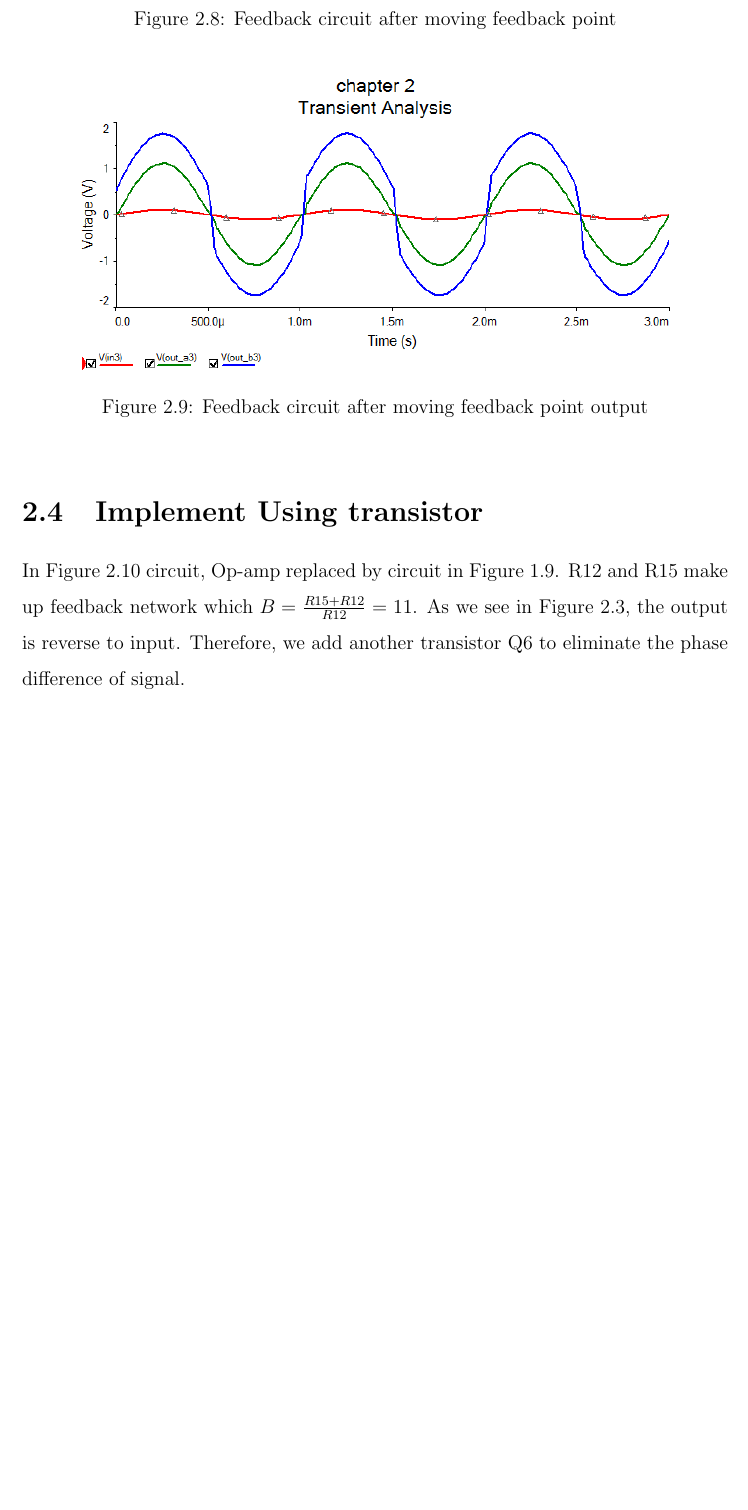
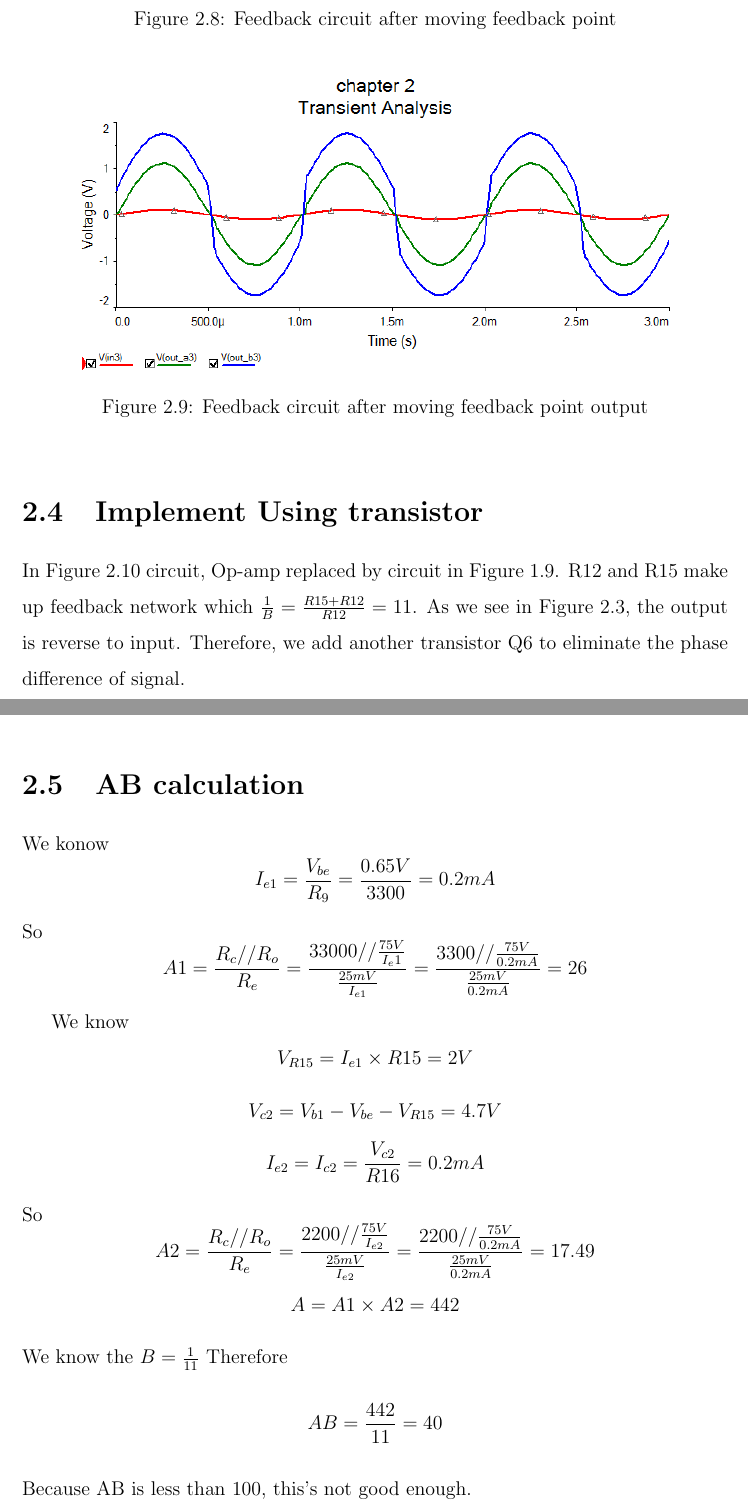
Before and after one commit to specter4mjy/Fianl-Year-Project, a LaTeX thesis (Source/main.tex, which reads Source/chap2.tex): part of page 18 of 42 before the commit and two parts of pages 18 and 20 of 42 after it, the two joined at a grey line, cut so that both start at the same text, the shorter picture padded with empty space. Compiled offline with pdfLaTeX.

Commit message:
add AB calculation

```diff
--- a/Source/chap2.tex
+++ b/Source/chap2.tex
@@ -108,7 +108,7 @@ Next step, we move feedback point from Pin 5 of Op-Amp U6 to the emiter teminal
 \label{fig:transistorfeedback}
 \end{figure}
 
-In Figure \ref{fig:transistorfeedback} circuit, Op-amp replaced by circuit in Figure \ref{fig:add voltage divider}. R12 and R15 make up feedback network which $ B = \frac{R15+R12}{R12} = 11 $. As we see in Figure \ref{fig:Op-amp  feedback simulation result }, the output is reverse to input. Therefore, we add another transistor Q6 to eliminate the phase difference of signal.
+In Figure \ref{fig:transistorfeedback} circuit, Op-amp replaced by circuit in Figure \ref{fig:add voltage divider}. R12 and R15 make up feedback network which $ \frac{1}{B} = \frac{R15+R12}{R12} = 11 $. As we see in Figure \ref{fig:Op-amp  feedback simulation result }, the output is reverse to input. Therefore, we add another transistor Q6 to eliminate the phase difference of signal.
 
 
 \begin{figure}[htbp]
@@ -121,3 +121,23 @@ In Figure \ref{fig:transistorfeedback} circuit, Op-amp replaced by circuit in Fi
 
 Apparently, there's no phase difference between input and output signal.
 The voltage gain of circuit in Figure \ref{fig:transistorfeedback} is $ Gain = \frac{\Delta V_{out}}{\Delta V_{in}} = \frac{2.0534}{198.8221m} = 10.3707$. It's also very close to theory result.
+
+
+\section{AB calculation}
+We konow
+\[ I_{e1} =\frac{V_{be}}{R_9}=\frac{0.65V}{3300}=0.2mA\]
+So
+\[ A1=\frac{R_c//R_o}{R_e}=\frac{33000//\frac{75V}{I_e1}}{\frac{25mV}{I_{e1}}}=\frac{3300//\frac{75V}{0.2mA}}{\frac{25mV}{0.2mA}}=26\]
+
+We know
+\[ V_{R15}=I_{e1}\times R15=2V\]
+\[V_{c2}=V_{b1}-V_{be}-V_{R15}=4.7V\]
+\[I_{e2}=I_{c2}=\frac{V_{c2}}{R16}=0.2mA\]
+So
+\[ A2=\frac{R_c//R_o}{R_e}=\frac{2200//\frac{75V}{I_{e2}}}{\frac{25mV}{I_{e2}}
+}=\frac{2200//\frac{75V}{0.2mA}}{\frac{25mV}{0.2mA}}=17.49\]
+\[A=A1\times A2=442\]
+We know the $B=\frac{1}{11}$
+Therefore
+\[AB=\frac{442}{11}=40\]
+Because AB is less than 100, this's not good enough.
--- a/Source/main.tex
+++ b/Source/main.tex
@@ -21,7 +21,7 @@
 \renewcommand{\arraystretch}{1.5}
 
 \title{  Headphone Amplifier Design	 }
-\author{Specter}
+\author{Specter  Junyang Ma}
 \date{\today}
 
 \begin{document}
```
Also changed, not shown: Source/chap4.tex (+1 -1 lines), Photo/Chap4/Class A output stage.png, Source/main.pdf, Source/chap2.tex (6 more changed lines), 5 other files.
